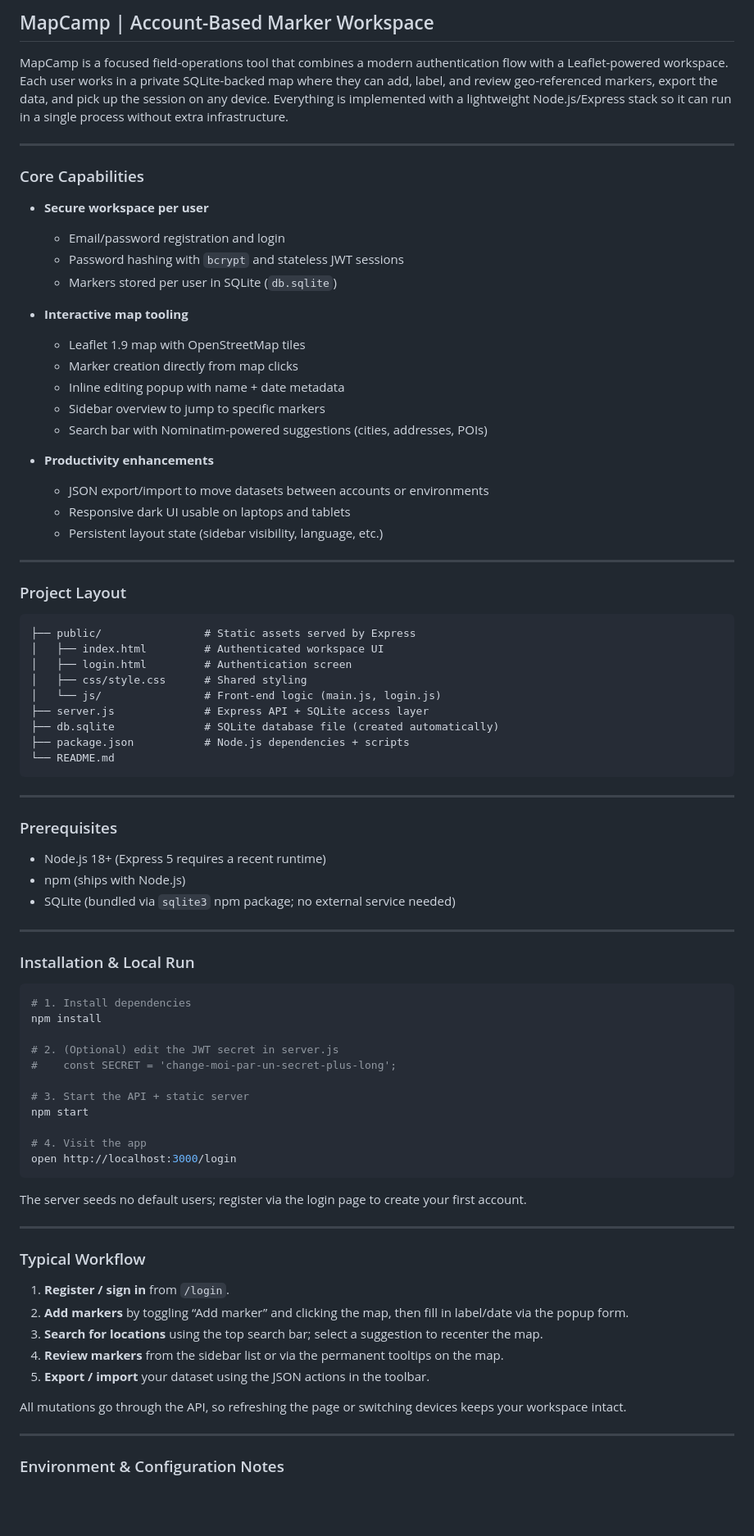
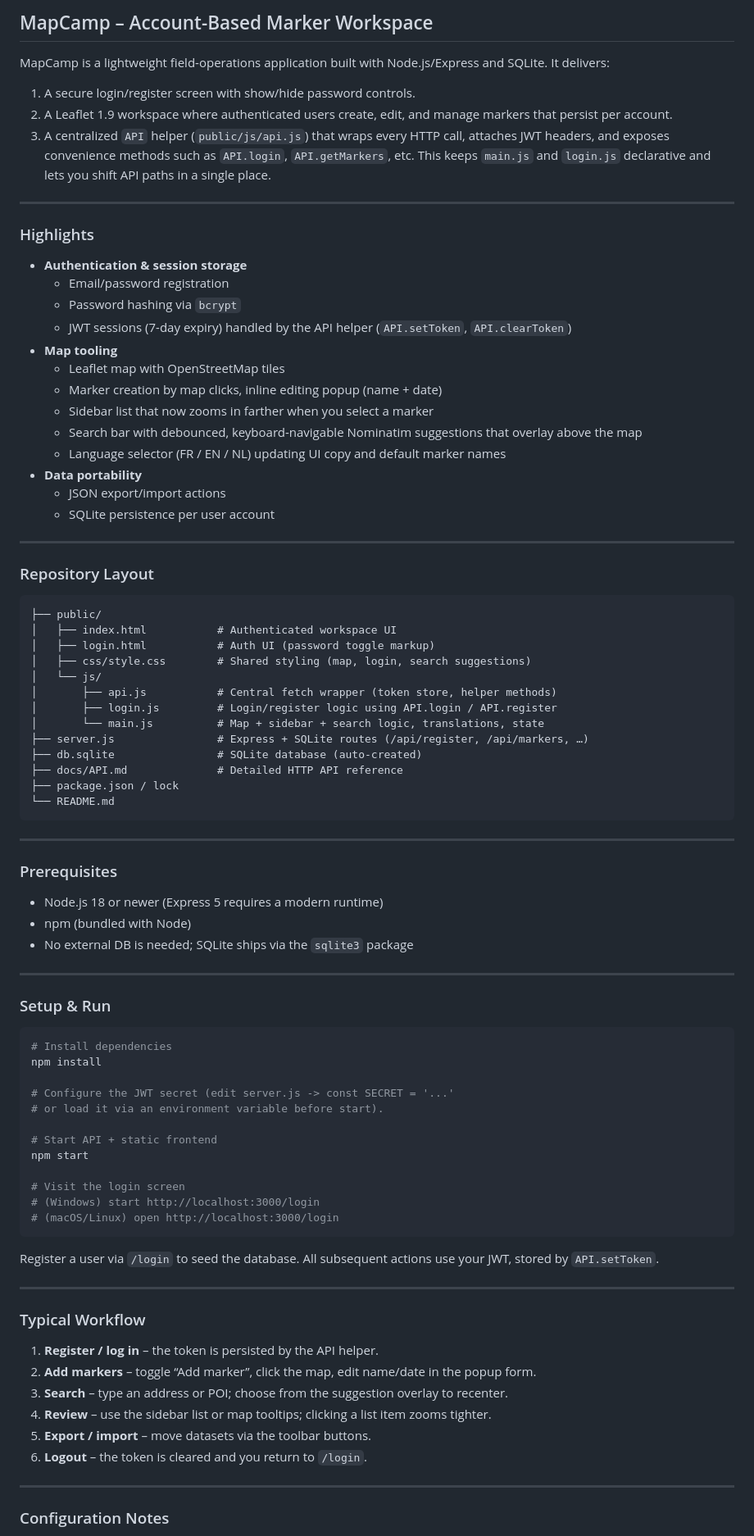
Before and after one commit to Loic1363/map_camp_web, a Markdown page: README.md, the part around one of its changes. Shown at 82% size. Rendered like a GitHub page; blank space fills up the shorter version.

Commit message:
#40 update README file

````diff
--- a/README.md
+++ b/README.md
@@ -1,41 +1,46 @@
-## MapCamp | Account-Based Marker Workspace
+## MapCamp – Account-Based Marker Workspace
 
-MapCamp is a focused field-operations tool that combines a modern authentication flow with a Leaflet-powered workspace. Each user works in a private SQLite-backed map where they can add, label, and review geo‑referenced markers, export the data, and pick up the session on any device. Everything is implemented with a lightweight Node.js/Express stack so it can run in a single process without extra infrastructure.
+MapCamp is a lightweight field-operations application built with Node.js/Express and SQLite. It delivers:
+
+1. A secure login/register screen with show/hide password controls.
+2. A Leaflet 1.9 workspace where authenticated users create, edit, and manage markers that persist per account.
+3. A centralized `API` helper (`public/js/api.js`) that wraps every HTTP call, attaches JWT headers, and exposes convenience methods such as `API.login`, `API.getMarkers`, etc. This keeps `main.js` and `login.js` declarative and lets you shift API paths in a single place.
 
 ---
 
-### Core Capabilities
+### Highlights
 
-- **Secure workspace per user**
-  - Email/password registration and login
-  - Password hashing with `bcrypt` and stateless JWT sessions
-  - Markers stored per user in SQLite (`db.sqlite`)
-
-- **Interactive map tooling**
-  - Leaflet 1.9 map with OpenStreetMap tiles
-  - Marker creation directly from map clicks
-  - Inline editing popup with name + date metadata
-  - Sidebar overview to jump to specific markers
-  - Search bar with Nominatim-powered suggestions (cities, addresses, POIs)
-
-- **Productivity enhancements**
-  - JSON export/import to move datasets between accounts or environments
-  - Responsive dark UI usable on laptops and tablets
-  - Persistent layout state (sidebar visibility, language, etc.)
+- **Authentication & session storage**
+  - Email/password registration
+  - Password hashing via `bcrypt`
+  - JWT sessions (7-day expiry) handled by the API helper (`API.setToken`, `API.clearToken`)
+- **Map tooling**
+  - Leaflet map with OpenStreetMap tiles
+  - Marker creation by map clicks, inline editing popup (name + date)
+  - Sidebar list that now zooms in farther when you select a marker
+  - Search bar with debounced, keyboard-navigable Nominatim suggestions that overlay above the map
+  - Language selector (FR / EN / NL) updating UI copy and default marker names
+- **Data portability**
+  - JSON export/import actions
+  - SQLite persistence per user account
 
 ---
 
-### Project Layout
+### Repository Layout
 
 ```
-├── public/                # Static assets served by Express
-│   ├── index.html         # Authenticated workspace UI
-│   ├── login.html         # Authentication screen
-│   ├── css/style.css      # Shared styling
-│   └── js/                # Front-end logic (main.js, login.js)
-├── server.js              # Express API + SQLite access layer
-├── db.sqlite              # SQLite database file (created automatically)
-├── package.json           # Node.js dependencies + scripts
+├── public/
+│   ├── index.html           # Authenticated workspace UI
+│   ├── login.html           # Auth UI (password toggle markup)
+│   ├── css/style.css        # Shared styling (map, login, search suggestions)
+│   └── js/
+│       ├── api.js           # Central fetch wrapper (token store, helper methods)
+│       ├── login.js         # Login/register logic using API.login / API.register
+│       └── main.js          # Map + sidebar + search logic, translations, state
+├── server.js                # Express + SQLite routes (/api/register, /api/markers, …)
+├── db.sqlite                # SQLite database (auto-created)
+├── docs/API.md              # Detailed HTTP API reference
+├── package.json / lock
 └── README.md
 ```
 
@@ -43,43 +48,43 @@ MapCamp is a focused field-operations tool that combines a modern authentication
 
 ### Prerequisites
 
-- Node.js 18+ (Express 5 requires a recent runtime)
-- npm (ships with Node.js)
-- SQLite (bundled via `sqlite3` npm package; no external service needed)
+- Node.js 18 or newer (Express 5 requires a modern runtime)
+- npm (bundled with Node)
+- No external DB is needed; SQLite ships via the `sqlite3` package
 
 ---
 
-### Installation & Local Run
+### Setup & Run
 
 ```bash
-# 1. Install dependencies
+# Install dependencies
 npm install
 
-# 2. (Optional) edit the JWT secret in server.js
-#    const SECRET = 'change-moi-par-un-secret-plus-long';
+# Configure the JWT secret (edit server.js -> const SECRET = '...'
+# or load it via an environment variable before start).
 
-# 3. Start the API + static server
+# Start API + static frontend
 npm start
 
-# 4. Visit the app
-open http://localhost:3000/login
+# Visit the login screen
+# (Windows) start http://localhost:3000/login
+# (macOS/Linux) open http://localhost:3000/login
 ```
 
-The server seeds no default users; register via the login page to create your first account.
+Register a user via `/login` to seed the database. All subsequent actions use your JWT, stored by `API.setToken`.
 
 ---
 
 ### Typical Workflow
 
-1. **Register / sign in** from `/login`.
-2. **Add markers** by toggling “Add marker” and clicking the map, then fill in label/date via the popup form.
-3. **Search for locations** using the top search bar; select a suggestion to recenter the map.
-4. **Review markers** from the sidebar list or via the permanent tooltips on the map.
-5. **Export / import** your dataset using the JSON actions in the toolbar.
-
-All mutations go through the API, so refreshing the page or switching devices keeps your workspace intact.
+1. **Register / log in** – the token is persisted by the API helper.
+2. **Add markers** – toggle “Add marker”, click the map, edit name/date in the popup form.
+3. **Search** – type an address or POI; choose from the suggestion overlay to recenter.
+4. **Review** – use the sidebar list or map tooltips; clicking a list item zooms tighter.
+5. **Export / import** – move datasets via the toolbar buttons.
+6. **Logout** – the token is cleared and you return to `/login`.
 
 ---
 
-### Environment & Configuration Notes
+### Configuration Notes
 
````
Also changed, not shown: other parts of README.md (+31 -15 lines).
